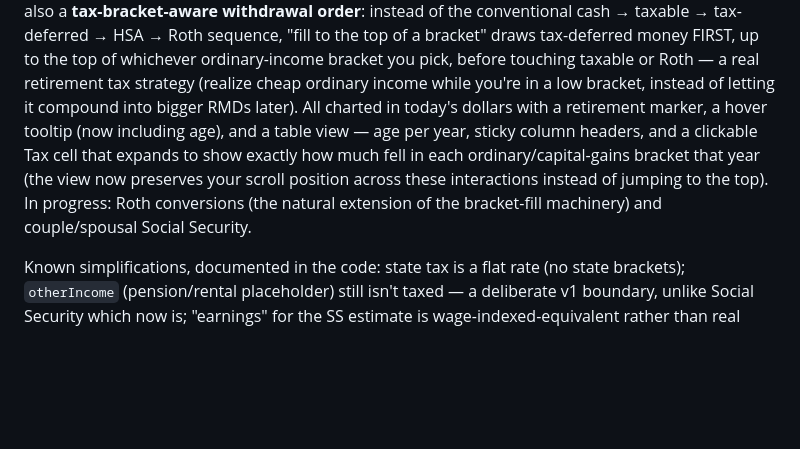
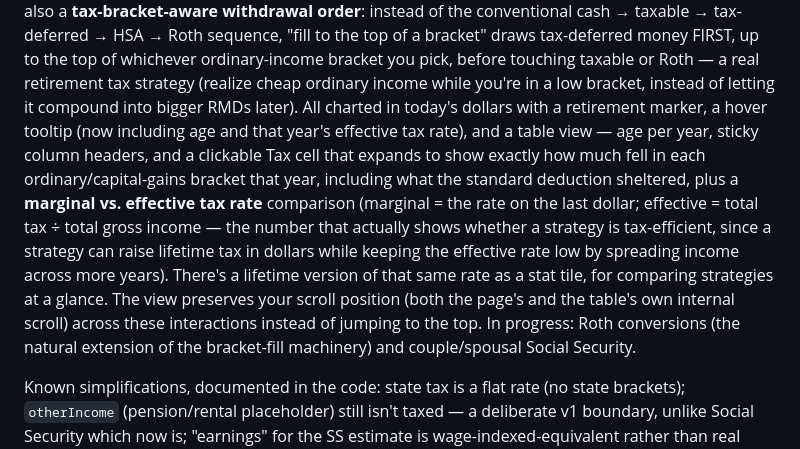
Before and after one commit to vega4speed/retirement-calculator, a Markdown page: README.md, the part around the change. Rendered like a GitHub page; blank space fills up the shorter version.

Commit message:
Docs: standard deduction + effective-vs-marginal tax rate additions

```diff
--- a/README.md
+++ b/README.md
@@ -65,12 +65,18 @@ the conventional cash → taxable → tax-deferred → HSA → Roth sequence, "f
 bracket" draws tax-deferred money FIRST, up to the top of whichever ordinary-income bracket you
 pick, before touching taxable or Roth — a real retirement tax strategy (realize cheap ordinary
 income while you're in a low bracket, instead of letting it compound into bigger RMDs later).
-All charted in today's dollars with a retirement marker, a hover tooltip (now including age), and
-a table view — age per year, sticky column headers, and a clickable Tax cell that expands to show
-exactly how much fell in each ordinary/capital-gains bracket that year (the view now preserves
-your scroll position across these interactions instead of jumping to the top). In progress: Roth
-conversions (the natural extension of the bracket-fill machinery) and couple/spousal Social
-Security.
+All charted in today's dollars with a retirement marker, a hover tooltip (now including age and
+that year's effective tax rate), and a table view — age per year, sticky column headers, and a
+clickable Tax cell that expands to show exactly how much fell in each ordinary/capital-gains
+bracket that year, including what the standard deduction sheltered, plus a **marginal vs.
+effective tax rate** comparison (marginal = the rate on the last dollar; effective = total tax ÷
+total gross income — the number that actually shows whether a strategy is tax-efficient, since a
+strategy can raise lifetime tax in dollars while keeping the effective rate low by spreading
+income across more years). There's a lifetime version of that same rate as a stat tile, for
+comparing strategies at a glance. The view preserves your scroll position (both the page's and
+the table's own internal scroll) across these interactions instead of jumping to the top. In
+progress: Roth conversions (the natural extension of the bracket-fill machinery) and
+couple/spousal Social Security.
 
 Known simplifications, documented in the code: state tax is a flat rate (no state brackets);
 `otherIncome` (pension/rental placeholder) still isn't taxed — a deliberate v1 boundary, unlike
```
Also changed, not shown: CLAUDE.md (+13 -8 lines).
